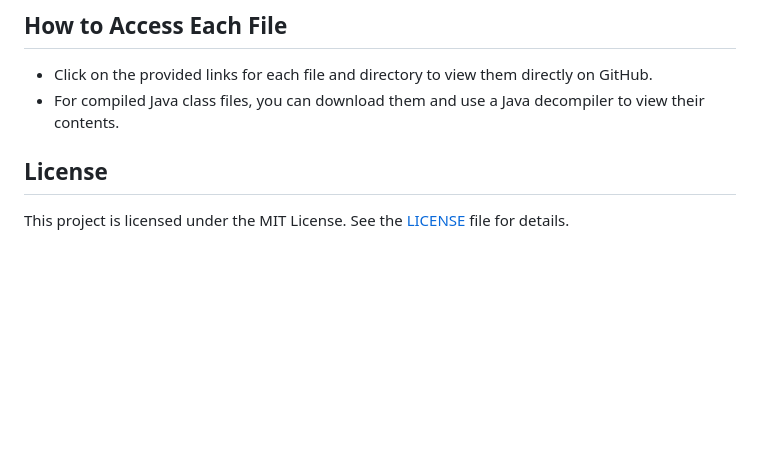
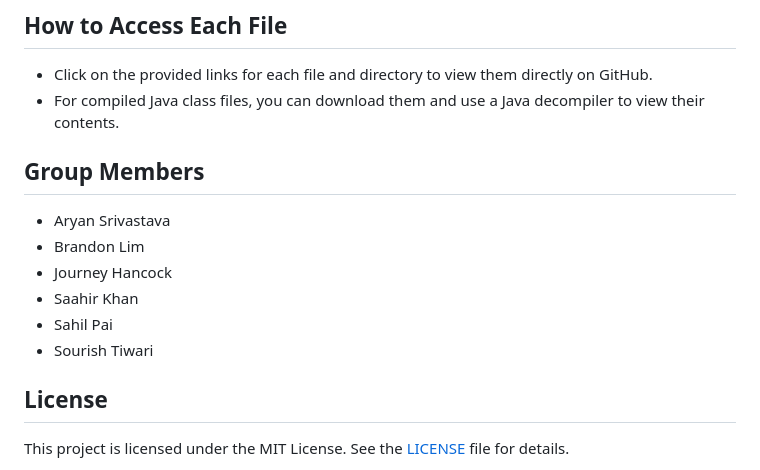
Before and after one commit to prodbrandon/CSE360HW4, a Markdown page: README.md, the part around the change. GitHub-like rendering; blank space fills up the shorter version.

```diff
--- a/README.md
+++ b/README.md
@@ -77,6 +77,14 @@ The following are all files and directories that comprise this repo:
 - Click on the provided links for each file and directory to view them directly on GitHub.
 - For compiled Java class files, you can download them and use a Java decompiler to view their contents.
 
+## Group Members
+ - Aryan Srivastava
+ - Brandon Lim
+ - Journey Hancock
+ - Saahir Khan
+ - Sahil Pai
+ - Sourish Tiwari
+
 
 ## License
 
```
